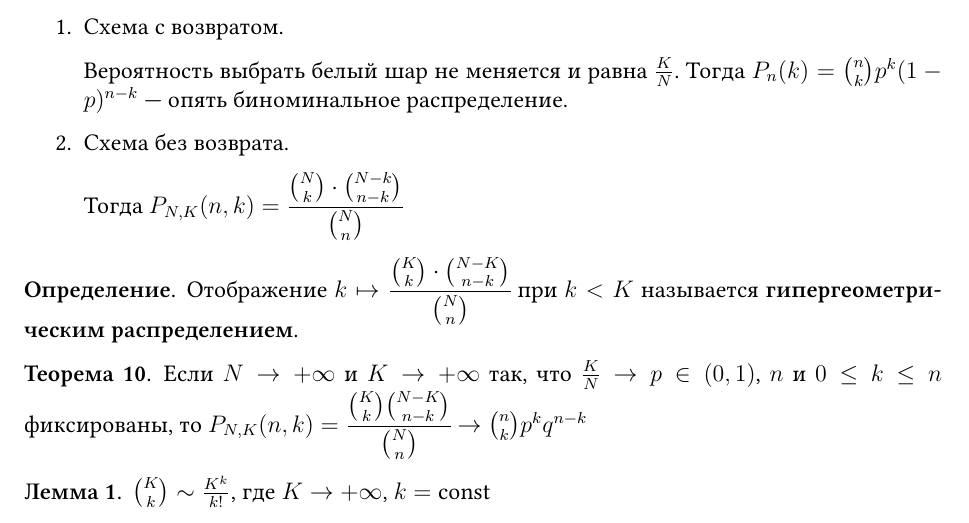
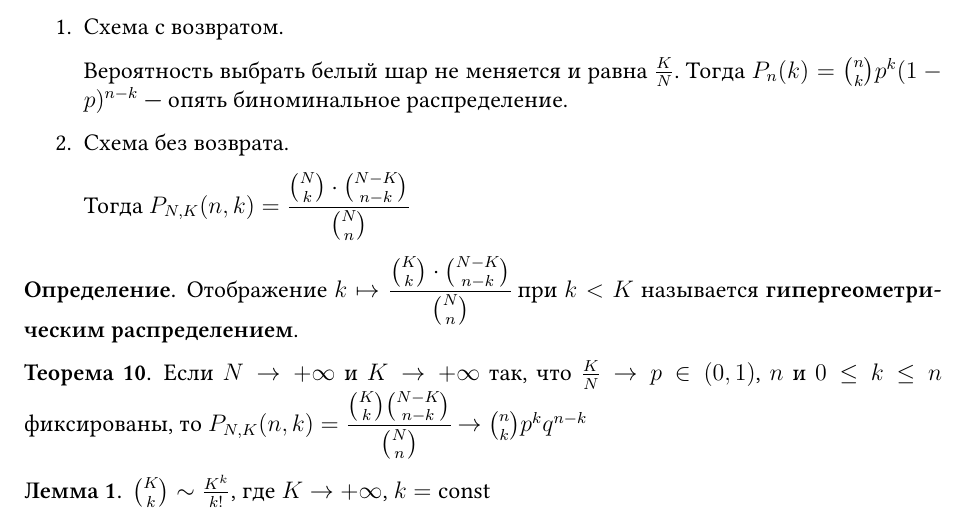
Before and after one commit to Jovvik/M3137year2019, a LaTeX book (probability theory/4sem/main.tex): part of page 20 of 22, cut so that both start at the same text. Compiled offline with XeLaTeX.

Commit message:
typo in 5th probability theory lecture

```diff
--- a/probability theory/4sem/main.tex
+++ b/probability theory/4sem/main.tex
@@ -702,7 +702,7 @@
 
     \item Схема без возврата.
 
-          Тогда \(P_{N,K}(n, k) = \cfrac{\binom{N}{k} \cdot \binom{N - k}{n - k}}{\binom{N}{n}} \)
+          Тогда \(P_{N,K}(n, k) = \cfrac{\binom{N}{k} \cdot \binom{N - K}{n - k}}{\binom{N}{n}} \)
 \end{enumerate}
 
 \begin{definition}
```
